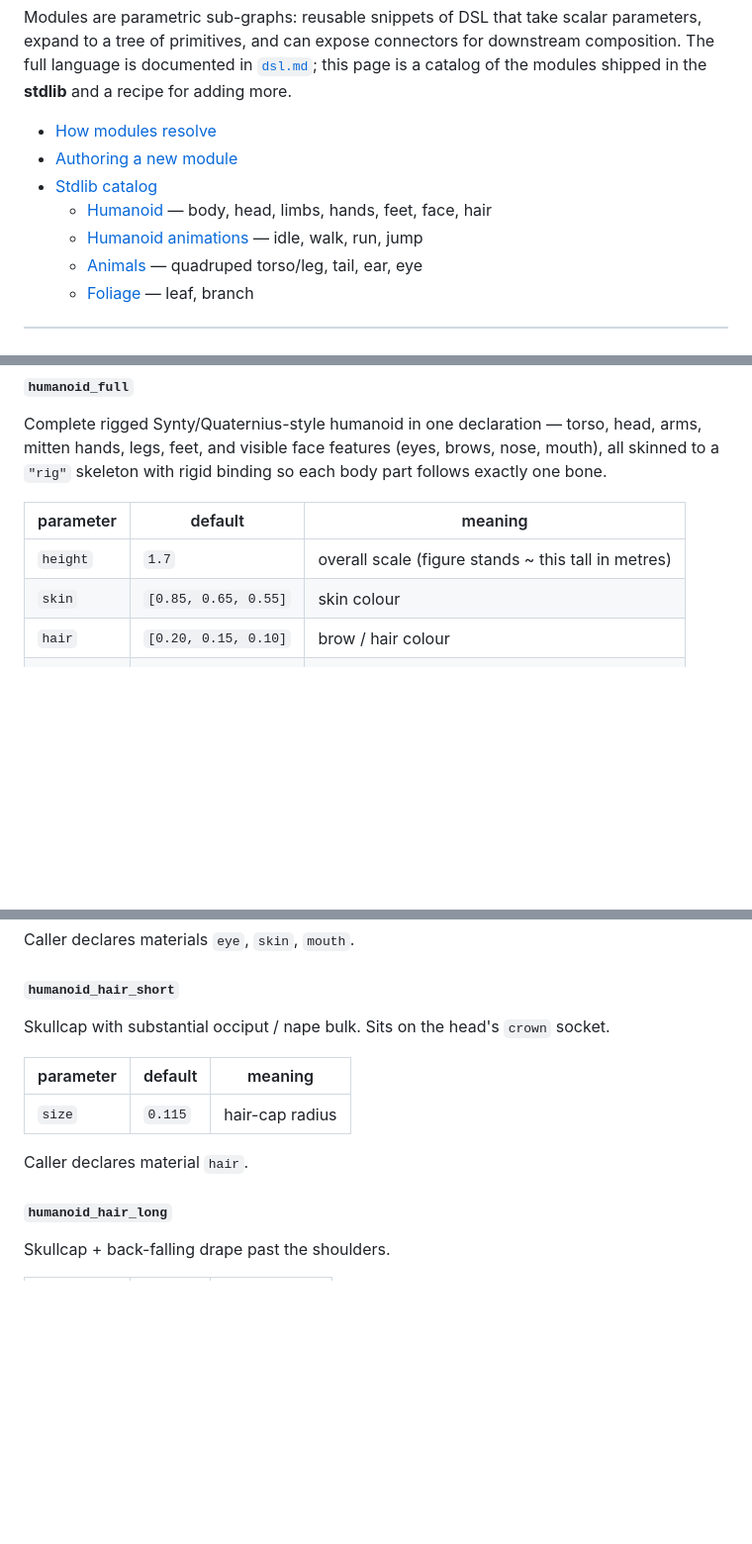
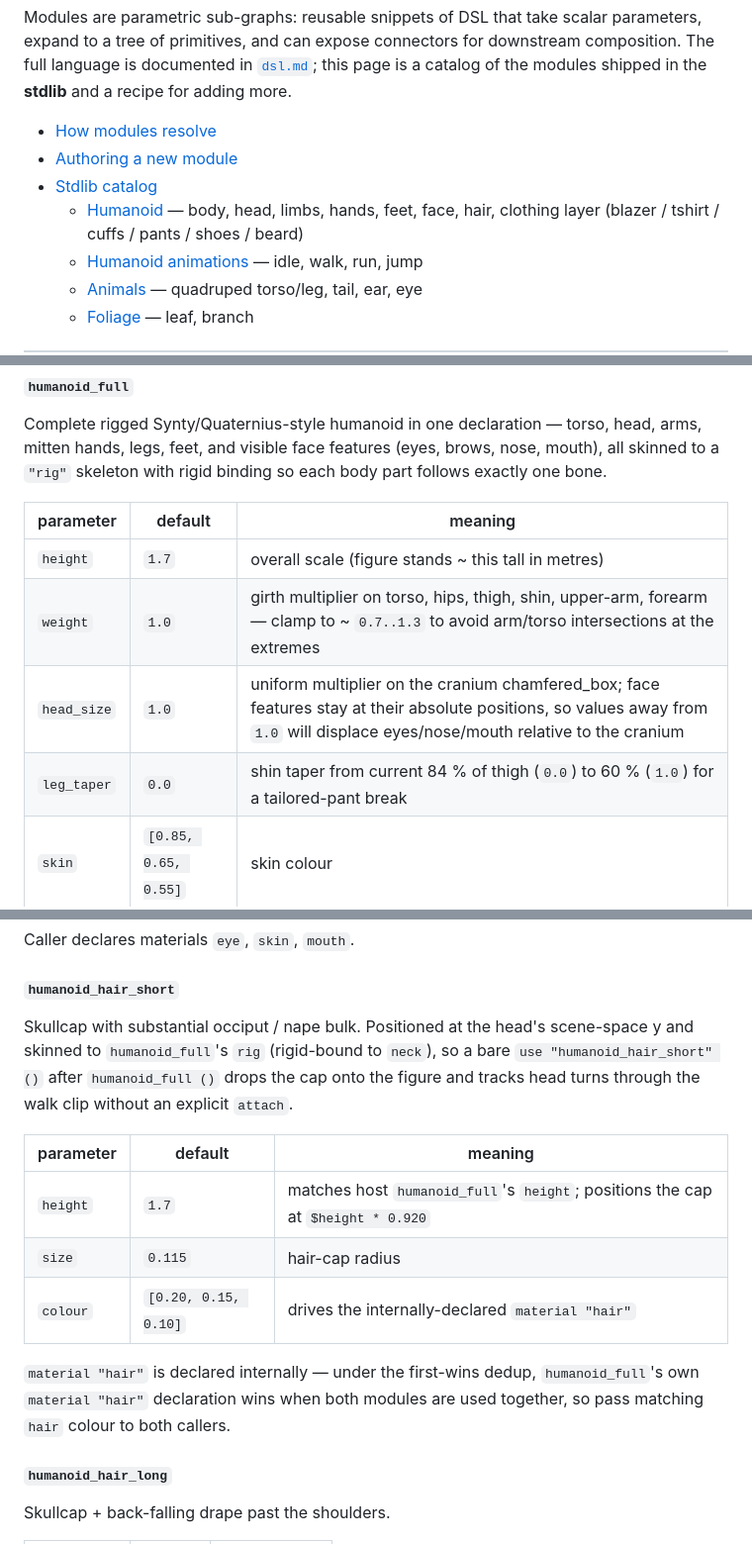
Before and after one commit to krazyjakee/MoGen, a Markdown page: docs/modules.md, 3 parts joined by grey strips. Shown at 99% size. Rendered like a GitHub page; blank space fills up the shorter version.

```diff
--- a/docs/modules.md
+++ b/docs/modules.md
@@ -9,7 +9,7 @@ downstream composition. The full language is documented in
 - [How modules resolve](#how-modules-resolve)
 - [Authoring a new module](#authoring-a-new-module)
 - [Stdlib catalog](#stdlib-catalog)
-  - [Humanoid](#humanoid) — body, head, limbs, hands, feet, face, hair
+  - [Humanoid](#humanoid) — body, head, limbs, hands, feet, face, hair, clothing layer (blazer / tshirt / cuffs / pants / shoes / beard)
   - [Humanoid animations](#humanoid-animations) — idle, walk, run, jump
   - [Animals](#animals) — quadruped torso/leg, tail, ear, eye
   - [Foliage](#foliage) — leaf, branch
@@ -109,6 +109,9 @@ binding so each body part follows exactly one bone.
 | parameter | default | meaning |
 |---|---|---|
 | `height` | `1.7` | overall scale (figure stands ~ this tall in metres) |
+| `weight` | `1.0` | girth multiplier on torso, hips, thigh, shin, upper-arm, forearm — clamp to ~ `0.7..1.3` to avoid arm/torso intersections at the extremes |
+| `head_size` | `1.0` | uniform multiplier on the cranium chamfered_box; face features stay at their absolute positions, so values away from `1.0` will displace eyes/nose/mouth relative to the cranium |
+| `leg_taper` | `0.0` | shin taper from current 84 % of thigh (`0.0`) to 60 % (`1.0`) for a tailored-pant break |
 | `skin` | `[0.85, 0.65, 0.55]` | skin colour |
 | `hair` | `[0.20, 0.15, 0.10]` | brow / hair colour |
 | `eye` | `[0.08, 0.08, 0.10]` | eye-block colour |
@@ -247,14 +276,22 @@ Caller declares materials `eye`, `skin`, `mouth`.
 
 #### `humanoid_hair_short`
 
-Skullcap with substantial occiput / nape bulk. Sits on the head's `crown`
-socket.
+Skullcap with substantial occiput / nape bulk. Positioned at the head's
+scene-space y and skinned to `humanoid_full`'s `rig` (rigid-bound to
+`neck`), so a bare `use "humanoid_hair_short" ()` after `humanoid_full ()`
+drops the cap onto the figure and tracks head turns through the walk
+clip without an explicit `attach`.
 
 | parameter | default | meaning |
 |---|---|---|
+| `height` | `1.7` | matches host `humanoid_full`'s `height`; positions the cap at `$height * 0.920` |
 | `size` | `0.115` | hair-cap radius |
+| `colour` | `[0.20, 0.15, 0.10]` | drives the internally-declared `material "hair"` |
 
-Caller declares material `hair`.
+`material "hair"` is declared internally — under the first-wins dedup,
+`humanoid_full`'s own `material "hair"` declaration wins when both
+modules are used together, so pass matching `hair` colour to both
+callers.
 
 #### `humanoid_hair_long`
 
```
Also changed, not shown: other parts of docs/modules.md (+28 -2 lines).
